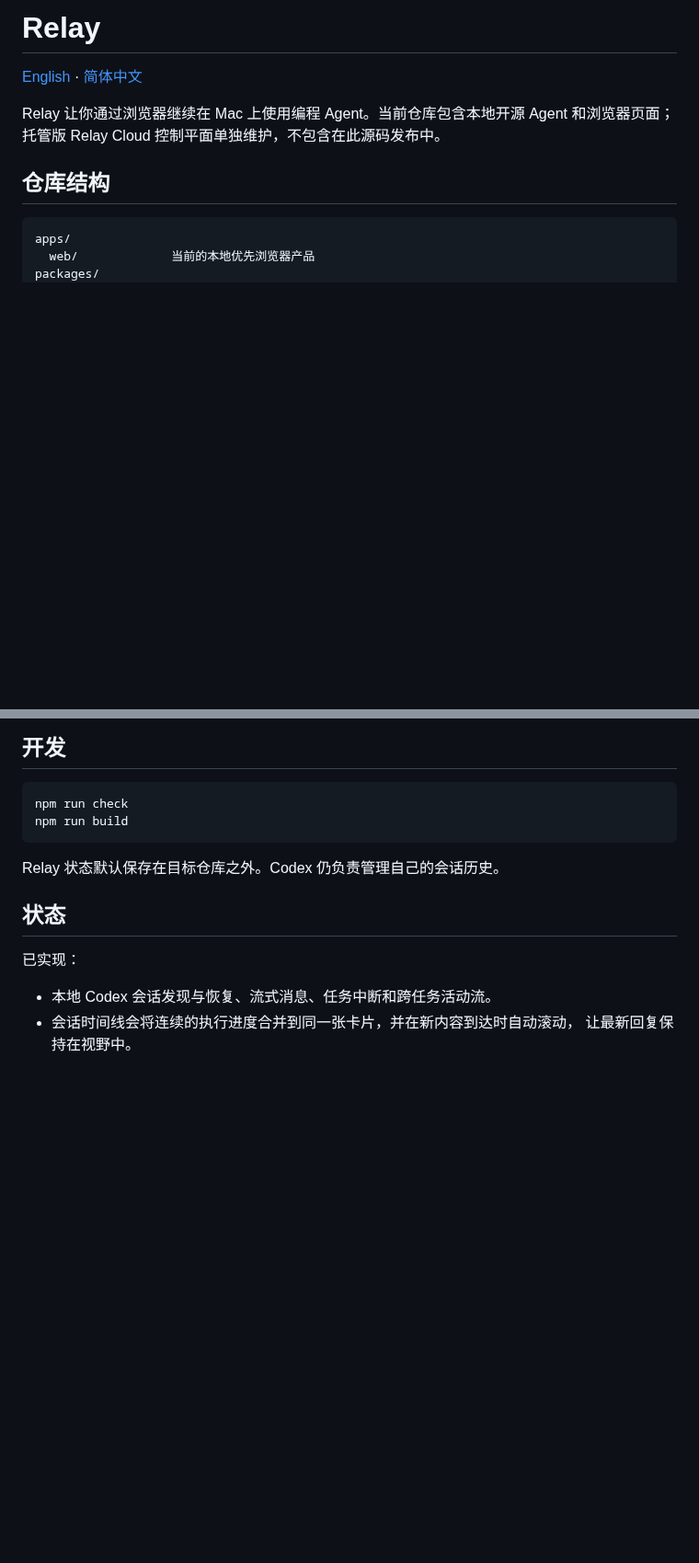
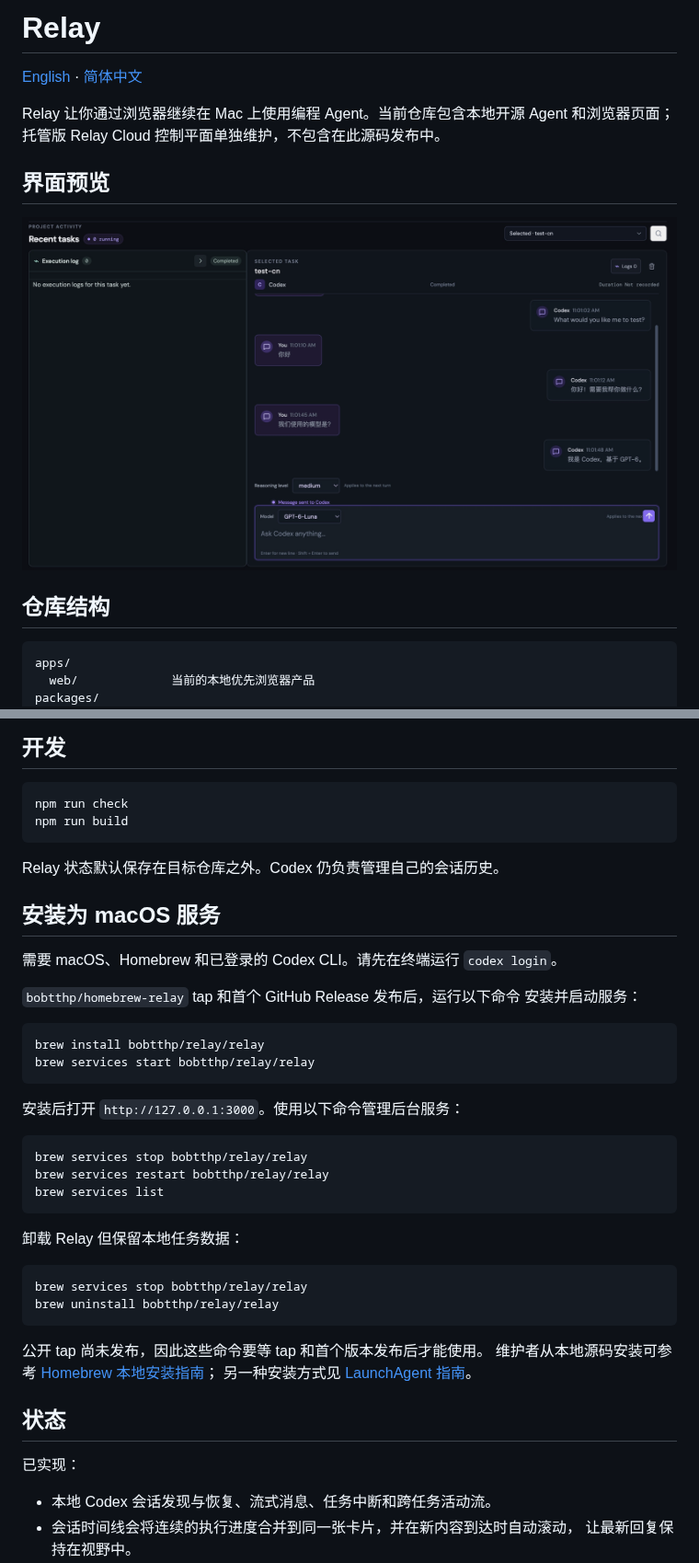
Before and after one commit to bobtthp/relay, a Markdown page: README.zh-CN.md, 2 parts joined by grey strips. Shown at 92% size. GitHub-like rendering; pictures changed too: cn.jpg (added); blank space fills up the shorter version.

````diff
--- a/README.zh-CN.md
+++ b/README.zh-CN.md
@@ -4,6 +4,10 @@
 
 Relay 让你通过浏览器继续在 Mac 上使用编程 Agent。当前仓库包含本地开源 Agent
 和浏览器页面；托管版 Relay Cloud 控制平面单独维护，不包含在此源码发布中。
+
+## 界面预览
+
+![Relay 页面：任务执行日志与 Codex 对话](cn.jpg)
 
 ## 仓库结构
 
@@ -53,6 +57,37 @@ npm run build
 
 Relay 状态默认保存在目标仓库之外。Codex 仍负责管理自己的会话历史。
 
+## 安装为 macOS 服务
+
+需要 macOS、Homebrew 和已登录的 Codex CLI。请先在终端运行 `codex login`。
+
+`bobtthp/homebrew-relay` tap 和首个 GitHub Release 发布后，运行以下命令
+安装并启动服务：
+
+```sh
+brew install bobtthp/relay/relay
+brew services start bobtthp/relay/relay
+```
+
+安装后打开 `http://127.0.0.1:3000`。使用以下命令管理后台服务：
+
+```sh
+brew services stop bobtthp/relay/relay
+brew services restart bobtthp/relay/relay
+brew services list
+```
+
+卸载 Relay 但保留本地任务数据：
+
+```sh
+brew services stop bobtthp/relay/relay
+brew uninstall bobtthp/relay/relay
+```
+
+公开 tap 尚未发布，因此这些命令要等 tap 和首个版本发布后才能使用。
+维护者从本地源码安装可参考 [Homebrew 本地安装指南](deploy/homebrew/README.md)；
+另一种安装方式见 [LaunchAgent 指南](deploy/launchd/README.md)。
+
 ## 状态
 
 已实现：
````
Also changed, not shown: README.md (+36 -0 lines), en.jpg (added), 1 other file.
